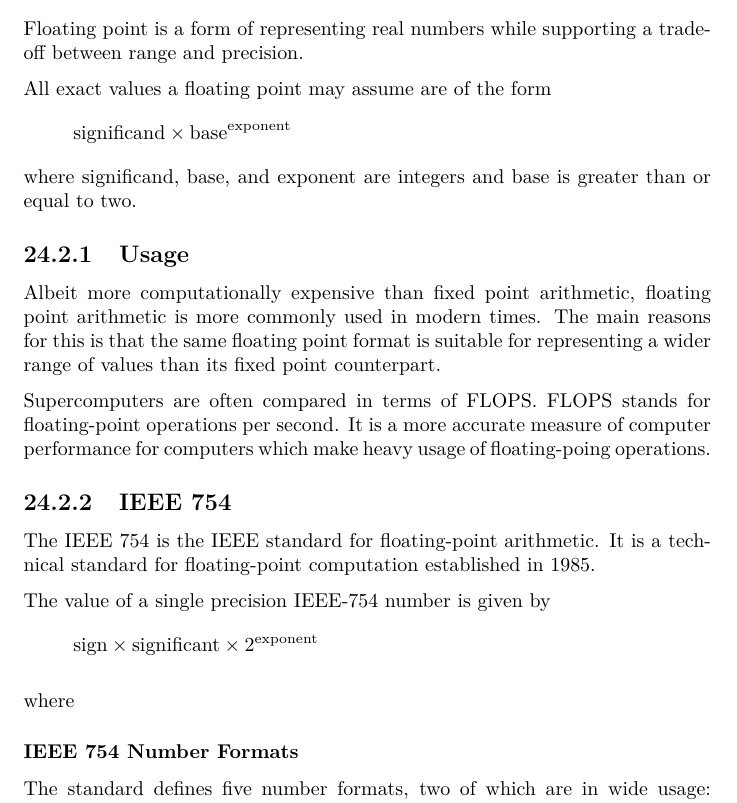
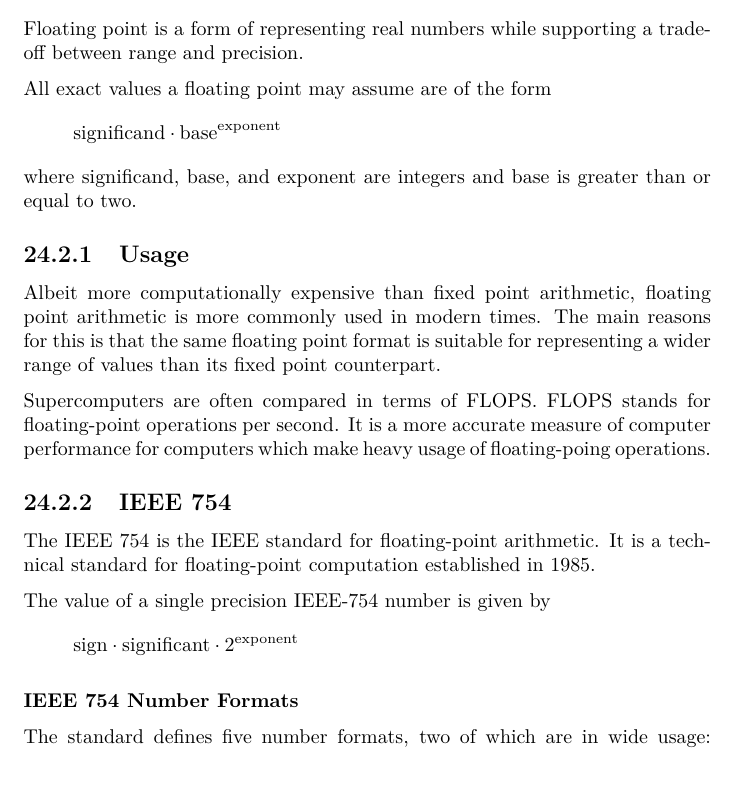
Before and after one commit to bernardosulzbach/notes, a LaTeX thesis (notes.tex): part of page 57 of 71, cut so that both start at the same text. Compiled offline with pdfLaTeX.

Commit message:
Should better indicate integer multiplication
Also removed a misplaced word.

```diff
--- a/notes.tex
+++ b/notes.tex
@@ -1308,7 +1308,7 @@ Floating point is a form of representing real numbers while supporting a
 trade-off between range and precision.
 
 All exact values a floating point may assume are of the form
-\[\text{significand} \times \text{base}^\text{exponent}\]
+\[\text{significand} \cdot \text{base}^\text{exponent}\]
 where significand, base, and exponent are integers and base is greater than or
 equal to two.
 
@@ -1328,9 +1328,7 @@ The IEEE 754 is the IEEE standard for floating-point arithmetic. It is a
 technical standard for floating-point computation established in 1985.
 
 The value of a single precision IEEE-754 number is given by
-\[\text{sign} \times \text{significant} \times 2^\text{exponent}\]
-
-where
+\[\text{sign} \cdot \text{significant} \cdot 2^\text{exponent}\]
 
 \subsubsection{IEEE 754 Number Formats}
 The standard defines five number formats, two of which are in wide usage:
```
